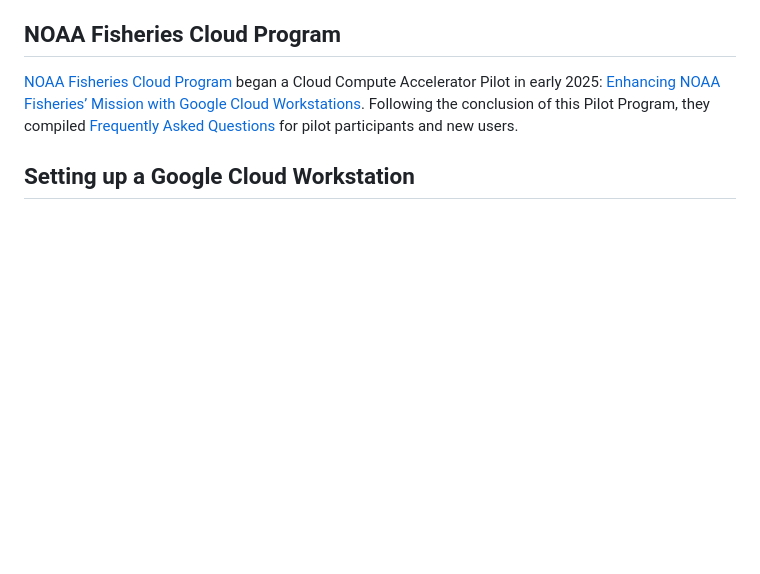
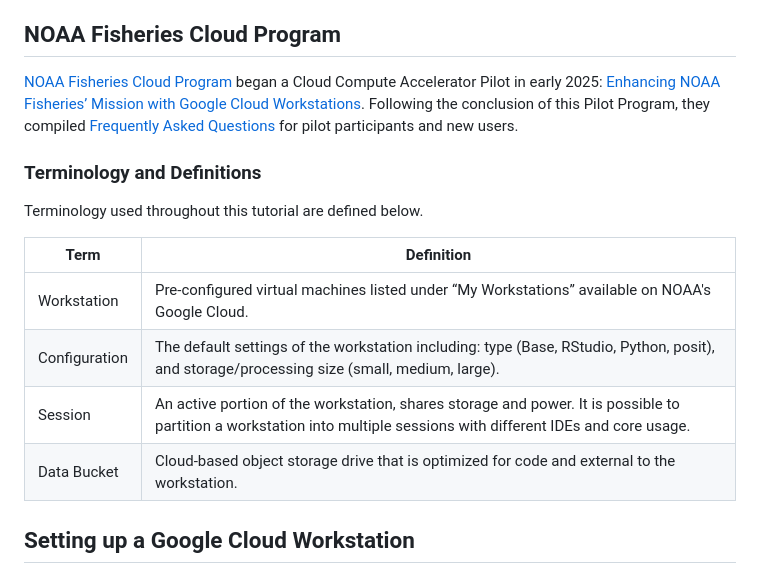
Before and after one commit to nmfs-opensci/CloudComputingSetup, a Markdown page: README.md, the part around the change. Rendered like a GitHub page; blank space fills up the shorter version.

Commit message:
add table of definitions

```diff
--- a/README.md
+++ b/README.md
@@ -11,6 +11,19 @@ The Google Cloud Workstations are super/uber computers in the cloud, or online,
 ## NOAA Fisheries Cloud Program
 
 [NOAA Fisheries Cloud Program](https://docs.google.com/document/d/1nziPdPULoRWOYQ9WKzISNUgJvANACvfYpFr1z3Ro2Bc/edit?tab=t.0) began a Cloud Compute Accelerator Pilot in early 2025: [Enhancing NOAA Fisheries’ Mission with Google Cloud Workstations](https://docs.google.com/document/d/1u7R5KjfEDYdwYTvO9kU6EyeHfG7dV9TQizIyCn8seO0/edit?tab=t.0). Following the conclusion of this Pilot Program, they compiled [Frequently Asked Questions](https://docs.google.com/document/d/1U1PzGS7G70xsXtD6F6WxkjTSCw7bwNVyZ-YnFyOLOqU/edit?tab=t.0) for pilot participants and new users.
+
+### Terminology and Definitions
+
+Terminology used throughout this tutorial are defined below.
+
+| Term          | Definition |
+| ------------- | ------------- |
+| Workstation   | Pre-configured virtual machines listed under “My Workstations” available on NOAA's Google Cloud. |
+| Configuration | The default settings of the workstation including: type (Base, RStudio, Python, posit), and storage/processing size (small, medium, large).  |
+| Session       | An active portion of the workstation, shares storage and power.  It is possible to partition a workstation into multiple sessions with different IDEs and core usage. |
+| Data Bucket   | Cloud-based object storage drive that is optimized for code and external to the workstation. |
+
+
 
 ## Setting up a Google Cloud Workstation
 
```
